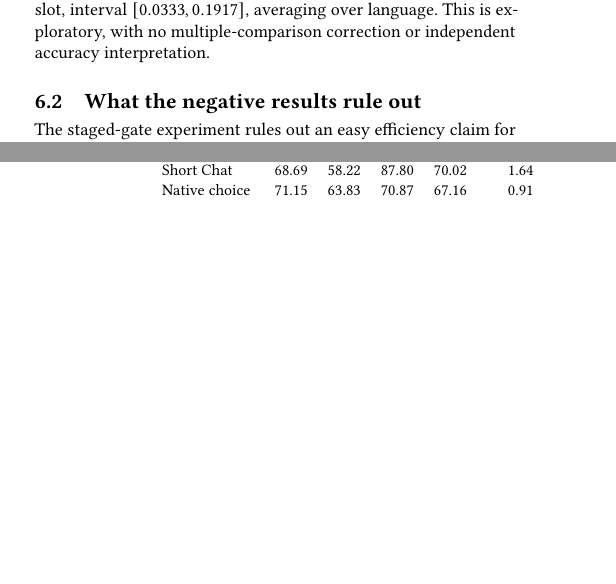
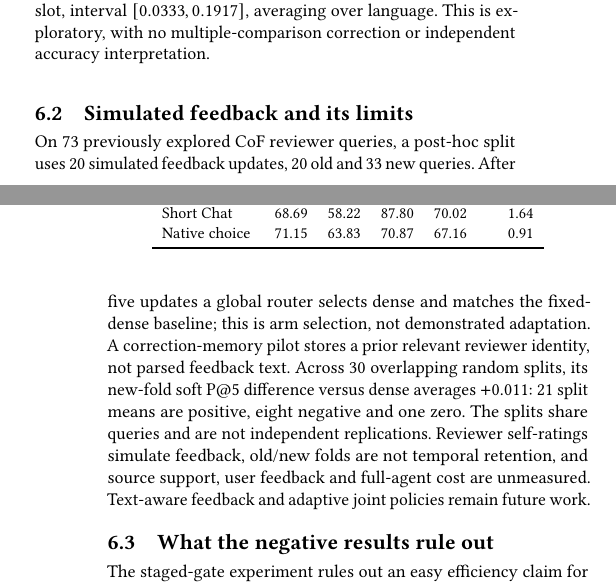
Before and after one commit to LaiwenAI/expert-find-agent, a LaTeX paper (docs/paper/sigir/main.tex): two parts of the columns of pages 5 and 6 of 8, joined at a grey line, cut so that both start at the same text, the shorter picture padded with empty space. Compiled offline with pdfLaTeX.

Commit message:
Describe simulated feedback evidence in paper

```diff
--- a/docs/paper/sigir/main.tex
+++ b/docs/paper/sigir/main.tex
@@ -190,6 +190,9 @@ On 20 reused queries, HNSW effort 64 takes 1.23\,ms and retains 95\% of exact to
 The explanation-budget difference is $-2.162$\,s, query-bootstrap interval $[-3.879,-0.989]$\,s. The 18 jointly valid cases still save 1.486\,s, but only eight ordered top-three lists agree. In the balanced factorial cohort, the bridge screen main effect is $+0.1083$ per display slot, interval $[0.0333,0.1917]$, averaging over language. This is exploratory, with no multiple-comparison correction or independent accuracy interpretation.
 
 
+\subsection{Simulated feedback and its limits}
+On 73 previously explored CoF reviewer queries, a post-hoc split uses 20 simulated feedback updates, 20 old and 33 new queries. After five updates a global router selects dense and matches the fixed-dense baseline; this is arm selection, not demonstrated adaptation. A correction-memory pilot stores a prior relevant reviewer identity, not parsed feedback text. Across 30 overlapping random splits, its new-fold soft P@5 difference versus dense averages $+0.011$: 21 split means are positive, eight negative and one zero. The splits share queries and are not independent replications. Reviewer self-ratings simulate feedback, old/new folds are not temporal retention, and source support, user feedback and full-agent cost are unmeasured. Text-aware feedback and adaptive joint policies remain future work.
+
 \subsection{What the negative results rule out}
 The staged-gate experiment rules out an easy efficiency claim for the tested implementation: passing 91 rather than 140 candidates to detailed comparison did not compensate for the added serial request. The old source-card pilot similarly provides no reason to replace raw evidence indiscriminately. Its compressed cards largely expressed expertise topics rather than documented methods, and raw fallback was frequently necessary. These failures motivate operation-level frames and selective output budgets, but do not prove that those replacements solve the original problem.
 
```
Also changed, not shown: 1 other file.
